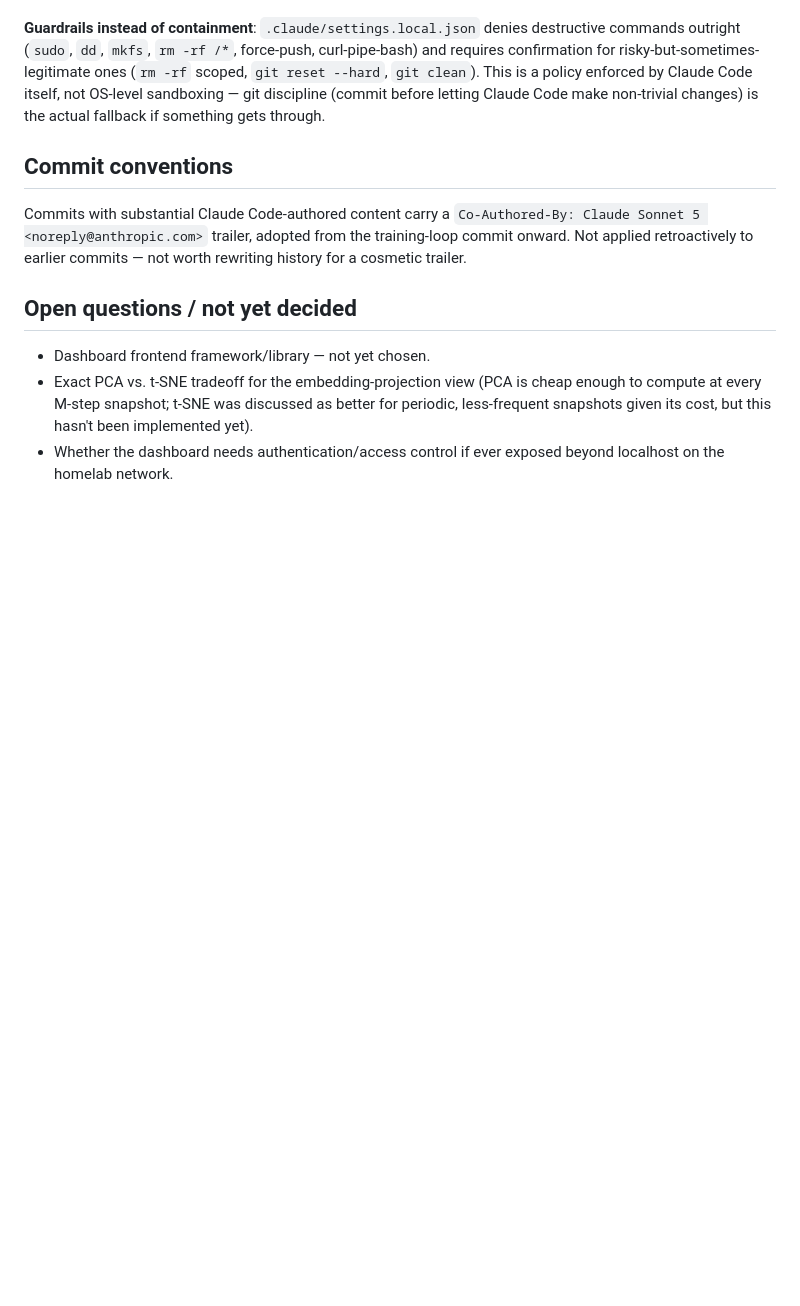
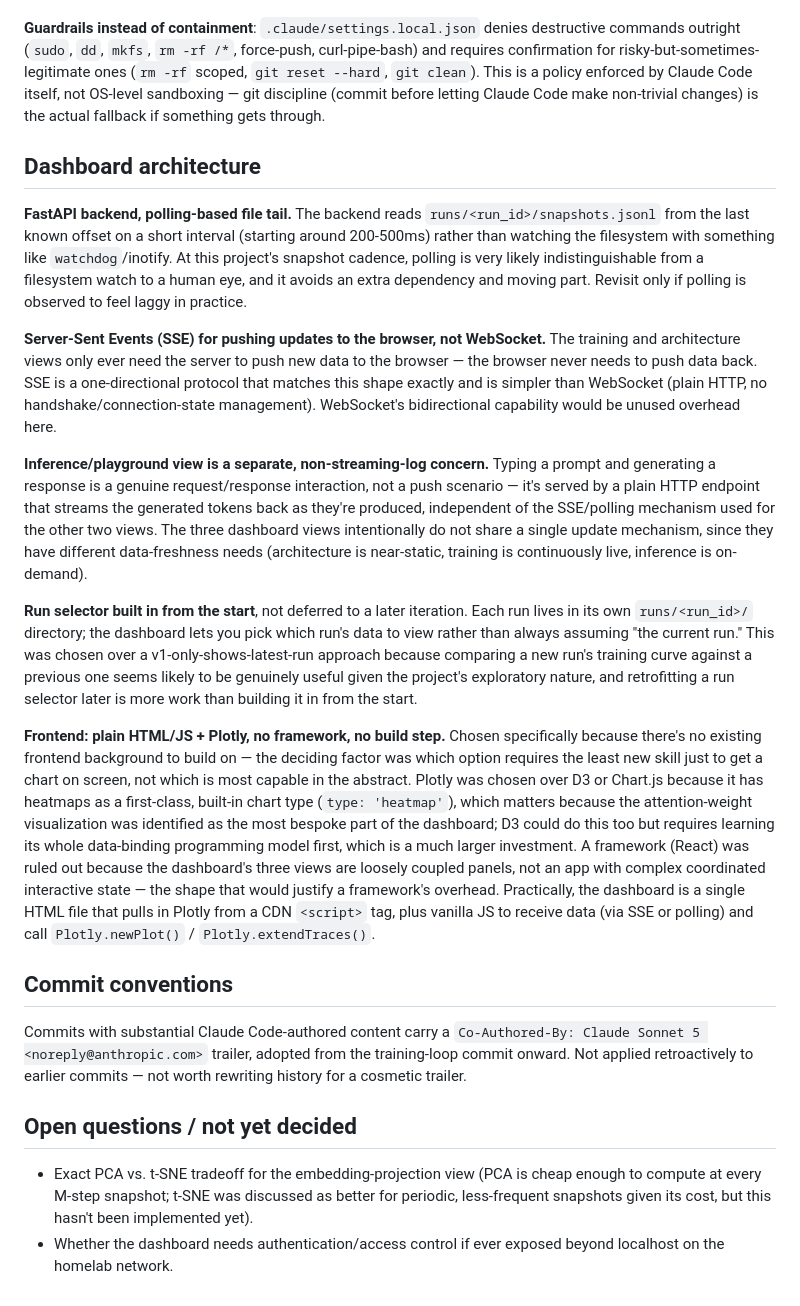
Before and after one commit to codeinthecreek/toy-llm, a Markdown page: DESIGN.md, the part around the change. Rendered like a GitHub page; blank space fills up the shorter version.

Commit message:
Document dashboard architecture decisions in DESIGN.md
Backend: FastAPI polling snapshots.jsonl rather than a filesystem watcher.
Push model: SSE for the training/architecture views (one-directional,
simpler than WebSocket), a separate non-streaming HTTP endpoint for the
inference/playground view. Run selector built in from the start rather than
deferred. Frontend: plain HTML/JS + Plotly via CDN, no framework or build
step, chosen mainly to minimize new frontend tooling to learn.

Co-Authored-By: Claude Sonnet 5 <noreply@anthropic.com>

```diff
--- a/DESIGN.md
+++ b/DESIGN.md
@@ -130,6 +130,58 @@ enforced by Claude Code itself, not OS-level sandboxing — git discipline
 (commit before letting Claude Code make non-trivial changes) is the actual
 fallback if something gets through.
 
+## Dashboard architecture
+
+**FastAPI backend, polling-based file tail.** The backend reads
+`runs/<run_id>/snapshots.jsonl` from the last known offset on a short
+interval (starting around 200-500ms) rather than watching the filesystem
+with something like `watchdog`/inotify. At this project's snapshot cadence,
+polling is very likely indistinguishable from a filesystem watch to a human
+eye, and it avoids an extra dependency and moving part. Revisit only if
+polling is observed to feel laggy in practice.
+
+**Server-Sent Events (SSE) for pushing updates to the browser, not
+WebSocket.** The training and architecture views only ever need the server
+to push new data to the browser — the browser never needs to push data
+back. SSE is a one-directional protocol that matches this shape exactly and
+is simpler than WebSocket (plain HTTP, no handshake/connection-state
+management). WebSocket's bidirectional capability would be unused overhead
+here.
+
+**Inference/playground view is a separate, non-streaming-log concern.**
+Typing a prompt and generating a response is a genuine request/response
+interaction, not a push scenario — it's served by a plain HTTP endpoint that
+streams the generated tokens back as they're produced, independent of the
+SSE/polling mechanism used for the other two views. The three dashboard
+views intentionally do not share a single update mechanism, since they have
+different data-freshness needs (architecture is near-static, training is
+continuously live, inference is on-demand).
+
+**Run selector built in from the start**, not deferred to a later
+iteration. Each run lives in its own `runs/<run_id>/` directory; the
+dashboard lets you pick which run's data to view rather than always
+assuming "the current run." This was chosen over a v1-only-shows-latest-run
+approach because comparing a new run's training curve against a previous
+one seems likely to be genuinely useful given the project's exploratory
+nature, and retrofitting a run selector later is more work than building it
+in from the start.
+
+**Frontend: plain HTML/JS + Plotly, no framework, no build step.** Chosen
+specifically because there's no existing frontend background to build on —
+the deciding factor was which option requires the least new skill just to
+get a chart on screen, not which is most capable in the abstract. Plotly
+was chosen over D3 or Chart.js because it has heatmaps as a first-class,
+built-in chart type (`type: 'heatmap'`), which matters because the
+attention-weight visualization was identified as the most bespoke part of
+the dashboard; D3 could do this too but requires learning its whole
+data-binding programming model first, which is a much larger investment. A
+framework (React) was ruled out because the dashboard's three views are
+loosely coupled panels, not an app with complex coordinated interactive
+state — the shape that would justify a framework's overhead. Practically,
+the dashboard is a single HTML file that pulls in Plotly from a CDN
+`<script>` tag, plus vanilla JS to receive data (via SSE or polling) and
+call `Plotly.newPlot()` / `Plotly.extendTraces()`.
+
 ## Commit conventions
 
 Commits with substantial Claude Code-authored content carry a
@@ -139,7 +191,6 @@ commits — not worth rewriting history for a cosmetic trailer.
 
 ## Open questions / not yet decided
 
-- Dashboard frontend framework/library — not yet chosen.
 - Exact PCA vs. t-SNE tradeoff for the embedding-projection view (PCA is
   cheap enough to compute at every M-step snapshot; t-SNE was discussed as
   better for periodic, less-frequent snapshots given its cost, but this
```
